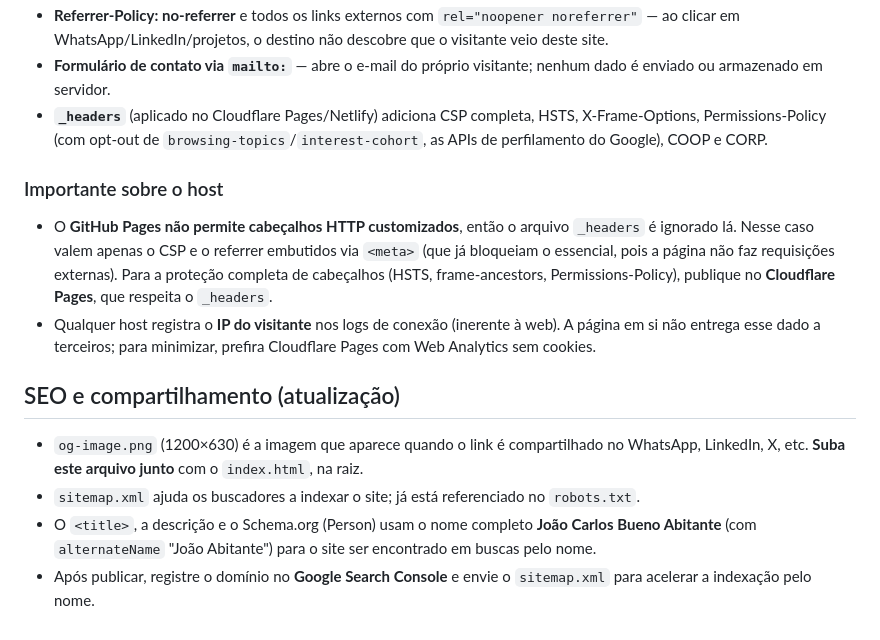
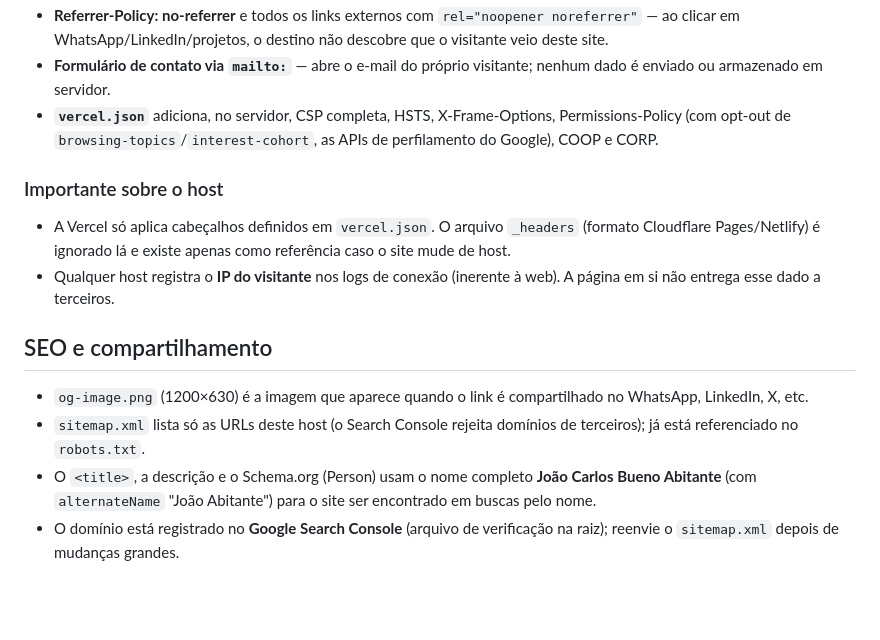
Before and after one commit to joaoabitante/abitanteventures, a Markdown page: README.md, the part around one of its changes. Rendered like a GitHub page; blank space fills up the shorter version.

```diff
--- a/README.md
+++ b/README.md
@@ -64,13 +54,13 @@ Esta página foi endurecida para que **nenhum perfil de visitante possa ser mont
 - **Referrer-Policy: no-referrer** e todos os links externos com `rel="noopener noreferrer"` — ao clicar em WhatsApp/LinkedIn/projetos, o destino não descobre que o visitante veio deste site.
 - **Formulário de contato via `mailto:`** — abre o e-mail do próprio visitante; nenhum dado é enviado ou armazenado em servidor.
-- **`_headers`** (aplicado no Cloudflare Pages/Netlify) adiciona CSP completa, HSTS, X-Frame-Options, Permissions-Policy (com opt-out de `browsing-topics`/`interest-cohort`, as APIs de perfilamento do Google), COOP e CORP.
+- **`vercel.json`** adiciona, no servidor, CSP completa, HSTS, X-Frame-Options, Permissions-Policy (com opt-out de `browsing-topics`/`interest-cohort`, as APIs de perfilamento do Google), COOP e CORP.
 
 ### Importante sobre o host
-- O **GitHub Pages não permite cabeçalhos HTTP customizados**, então o arquivo `_headers` é ignorado lá. Nesse caso valem apenas o CSP e o referrer embutidos via `<meta>` (que já bloqueiam o essencial, pois a página não faz requisições externas). Para a proteção completa de cabeçalhos (HSTS, frame-ancestors, Permissions-Policy), publique no **Cloudflare Pages**, que respeita o `_headers`.
-- Qualquer host registra o **IP do visitante** nos logs de conexão (inerente à web). A página em si não entrega esse dado a terceiros; para minimizar, prefira Cloudflare Pages com Web Analytics sem cookies.
+- A Vercel só aplica cabeçalhos definidos em `vercel.json`. O arquivo `_headers` (formato Cloudflare Pages/Netlify) é ignorado lá e existe apenas como referência caso o site mude de host.
+- Qualquer host registra o **IP do visitante** nos logs de conexão (inerente à web). A página em si não entrega esse dado a terceiros.
 
-## SEO e compartilhamento (atualização)
-- `og-image.png` (1200×630) é a imagem que aparece quando o link é compartilhado no WhatsApp, LinkedIn, X, etc. **Suba este arquivo junto** com o `index.html`, na raiz.
-- `sitemap.xml` ajuda os buscadores a indexar o site; já está referenciado no `robots.txt`.
+## SEO e compartilhamento
+- `og-image.png` (1200×630) é a imagem que aparece quando o link é compartilhado no WhatsApp, LinkedIn, X, etc.
+- `sitemap.xml` lista só as URLs deste host (o Search Console rejeita domínios de terceiros); já está referenciado no `robots.txt`.
 - O `<title>`, a descrição e o Schema.org (Person) usam o nome completo **João Carlos Bueno Abitante** (com `alternateName` "João Abitante") para o site ser encontrado em buscas pelo nome.
-- Após publicar, registre o domínio no **Google Search Console** e envie o `sitemap.xml` para acelerar a indexação pelo nome.
+- O domínio está registrado no **Google Search Console** (arquivo de verificação na raiz); reenvie o `sitemap.xml` depois de mudanças grandes.
```
Also changed, not shown: other parts of README.md (+25 -35 lines), CHANGELOG.md (+23 -4 lines).
